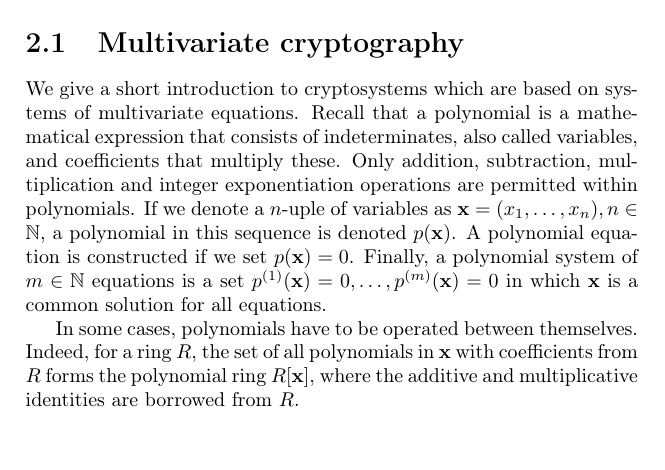
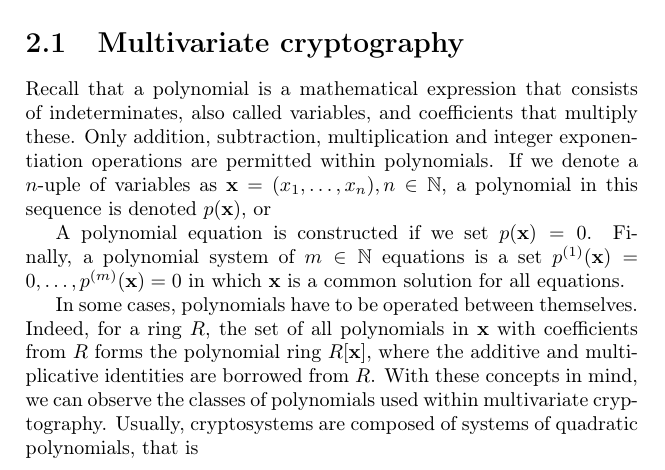
Before and after one commit to zambonin/msc, a LaTeX thesis (main.tex): part of page 8 of 19, cut so that both start at the same text, the shorter picture padded with empty space. Compiled offline with pdfLaTeX.

Commit message:
overleaf_to_git: update main.tex from r1645 to r1655

```diff
--- a/main.tex
+++ b/main.tex
@@ -178,9 +178,11 @@ In this chapter, we will present the theory needed to understand how keys are re
 
 \section{Multivariate cryptography}\label{sec:mult}
 
-We give a short introduction to cryptosystems which are based on systems of multivariate equations. Recall that a polynomial is a mathematical expression that consists of indeterminates, also called variables, and coefficients that multiply these. Only addition, subtraction, multiplication and integer exponentiation operations are permitted within polynomials. If we denote a $n$-uple of variables as $\mathbf{x} = (x_{1}, \dots, x_{n}), n \in \mathbb{N}$, a polynomial in this sequence is denoted $p(\mathbf{x})$. A polynomial equation is constructed if we set $p(\mathbf{x}) = 0$. Finally, a polynomial system of $m \in \mathbb{N}$ equations is a set $p^{(1)}(\mathbf{x}) = 0, \dots, p^{(m)}(\mathbf{x}) = 0$ in which $\mathbf{x}$ is a common solution for all equations.
+Recall that a polynomial is a mathematical expression that consists of indeterminates, also called variables, and coefficients that multiply these. Only addition, subtraction, multiplication and integer exponentiation operations are permitted within polynomials. If we denote a $n$-uple of variables as $\mathbf{x} = (x_{1}, \dots, x_{n}), n \in \mathbb{N}$, a polynomial in this sequence is denoted $p(\mathbf{x})$, or
 
-In some cases, polynomials have to be operated between themselves. Indeed, for a ring $R$, the set of all polynomials in $\mathbf{x}$ with coefficients from $R$ forms the polynomial ring $R[\mathbf{x}]$, where the additive and multiplicative identities are borrowed from $R$.
+A polynomial equation is constructed if we set $p(\mathbf{x}) = 0$. Finally, a polynomial system of $m \in \mathbb{N}$ equations is a set $p^{(1)}(\mathbf{x}) = 0, \dots, p^{(m)}(\mathbf{x}) = 0$ in which $\mathbf{x}$ is a common solution for all equations.
+
+In some cases, polynomials have to be operated between themselves. Indeed, for a ring $R$, the set of all polynomials in $\mathbf{x}$ with coefficients from $R$ forms the polynomial ring $R[\mathbf{x}]$, where the additive and multiplicative identities are borrowed from $R$. With these concepts in mind, we can observe the classes of polynomials used within multivariate cryptography. Usually, cryptosystems are composed of systems of quadratic polynomials, that is
 
 % Polynomials used within this context have $n$ variables, that is, $\mathbf{x} = (x_{1}, \dots, x_{n})$. A polynomial is called $p(\mathbf{x})$, and its coefficients are elements of a finite field $\mathbb{F}$. Thus, operations are described by the polynomial ring $\mathbb{F}[\mathbf{x}]$. In the case of multivariate cryptography, generally only quadratic polynomials are used due to efficiency
 
```
